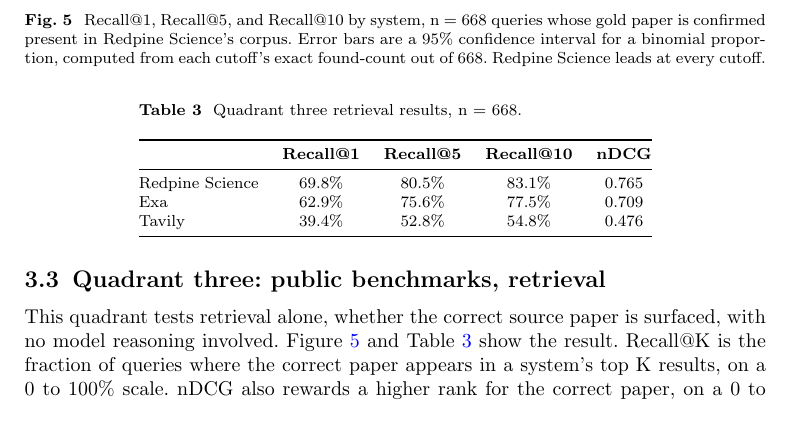
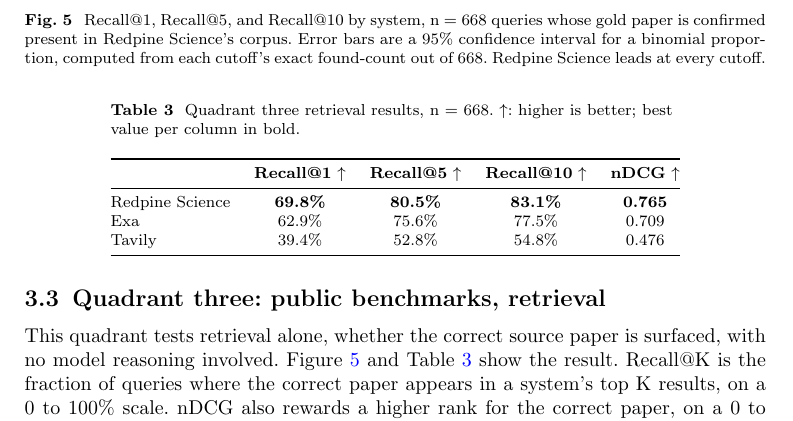
Before and after one commit to leonoravesterbacka/Redpine-Science, a LaTeX paper (main.tex): part of page 12 of 18, cut so that both start at the same text. Compiled offline with pdfLaTeX.

Commit message:
docs(results): mark metric direction and best value in the quadrant three table

```diff
--- a/main.tex
+++ b/main.tex
@@ -633,13 +633,14 @@
 \end{figure}
 
 \begin{table}[h]
-\caption{Quadrant three retrieval results, n = 668.}
+\caption{Quadrant three retrieval results, n = 668. $\uparrow$: higher is better; best
+value per column in bold.}
 \label{tab:quadrant-three}
 \begin{tabular}{@{}lcccc@{}}
 \toprule
- & \textbf{Recall@1} & \textbf{Recall@5} & \textbf{Recall@10} & \textbf{nDCG} \\
+ & \textbf{Recall@1} $\uparrow$ & \textbf{Recall@5} $\uparrow$ & \textbf{Recall@10} $\uparrow$ & \textbf{nDCG} $\uparrow$ \\
 \midrule
-Redpine Science & 69.8\% & 80.5\% & 83.1\% & 0.765 \\
+Redpine Science & \textbf{69.8\%} & \textbf{80.5\%} & \textbf{83.1\%} & \textbf{0.765} \\
 Exa             & 62.9\% & 75.6\% & 77.5\% & 0.709 \\
 Tavily          & 39.4\% & 52.8\% & 54.8\% & 0.476 \\
 \bottomrule
```
